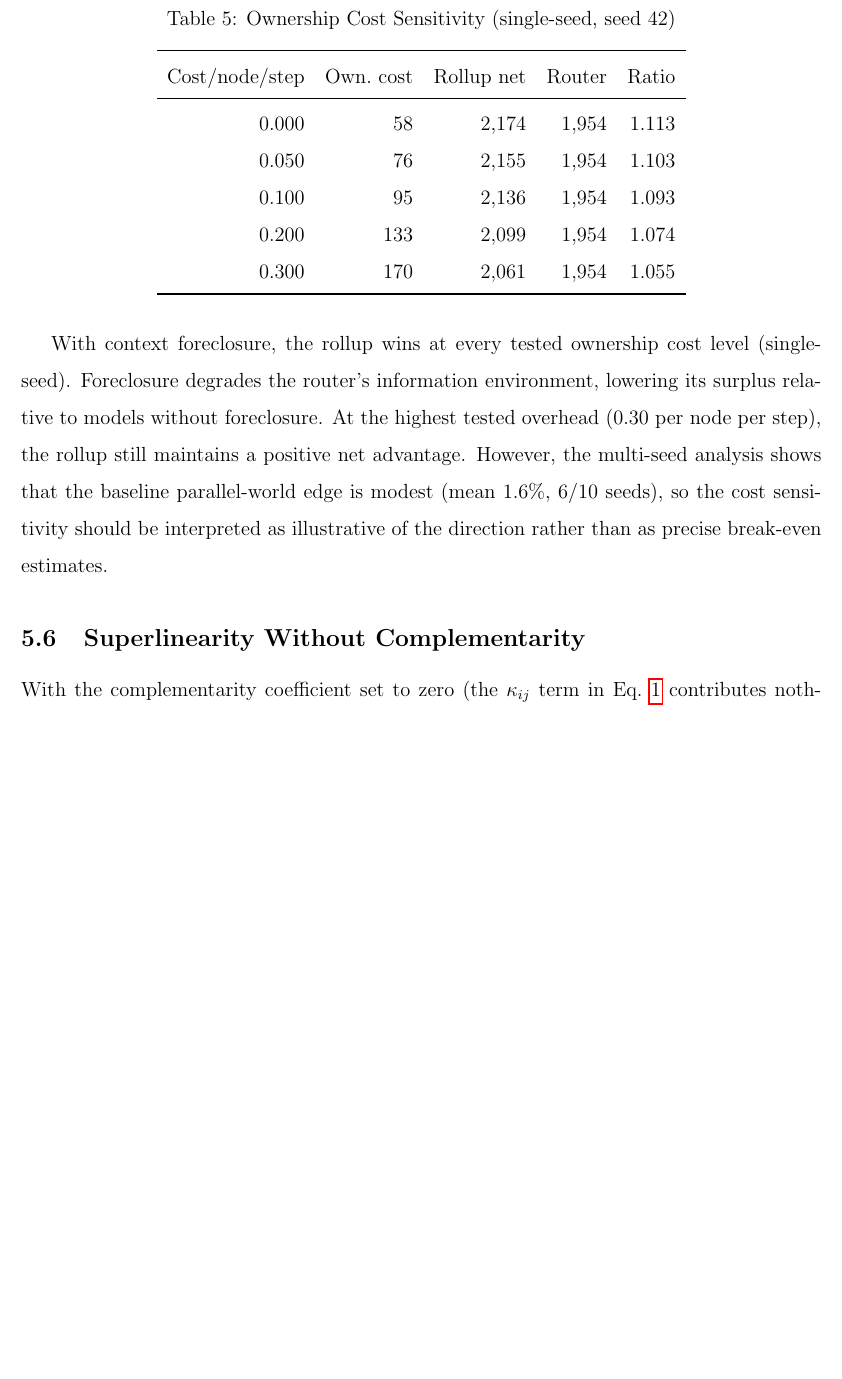
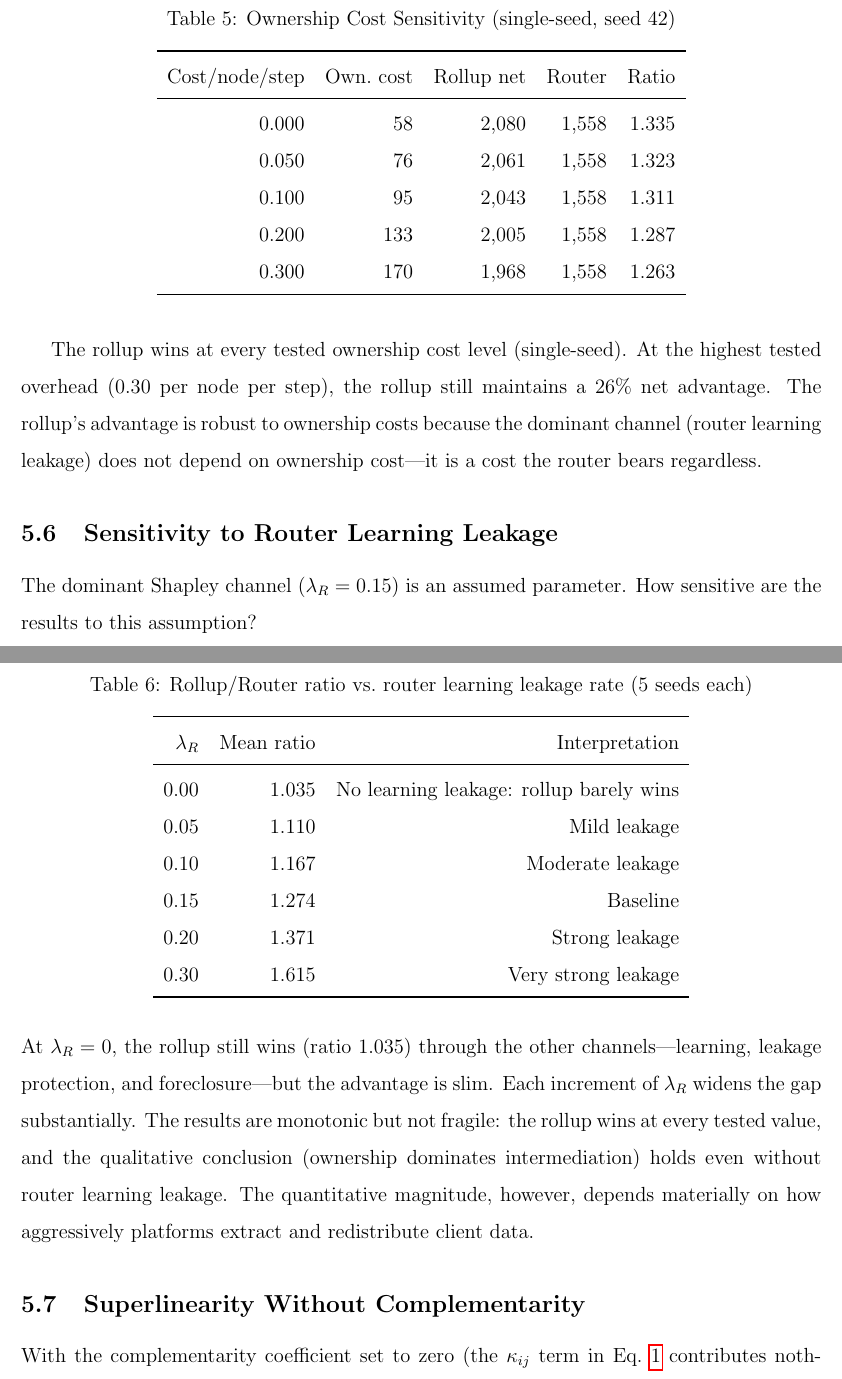
Before and after one commit to sorenlarson/against-coasean-singularity, a LaTeX paper (paper/cybernetic_arbitrage.tex): part of page 33 of 42 before the commit and two parts of pages 33 and 34 of 43 after it, the two joined at a grey line, cut so that both start at the same text, the shorter picture padded with empty space. Compiled offline with pdfLaTeX.

Commit message:
Complete consistency pass: all numbers match current model
- Baseline: market=1792, router=1558, rollup=2061
- Multi-seed: mean 1.24, 10/10 pass (24% advantage)
- Shapley: router_leak +0.200 (55%), learning +0.068, foreclosure +0.047, leakage +0.041
- Cost sensitivity regenerated on current model
- λ_R sensitivity table added (0.00 to 0.30)
- All stale references (1.6%, 6/10, 1.102, 1954, etc.) removed
- Intro bullets match Shapley: router leak is dominant, not cross-node learning
- Competing-world framing updated: 24% is not "modest"
- Revelation non-binding remark added after Proposition 1

Co-Authored-By: Claude Opus 4.6 (1M context) <noreply@anthropic.com>

```diff
--- a/paper/cybernetic_arbitrage.tex
+++ b/paper/cybernetic_arbitrage.tex
@@ -689,16 +693,40 @@ The most important sensitivity test: at what level of ownership overhead does th
 \toprule
 Cost/node/step & Own.\ cost & Rollup net & Router & Ratio \\
 \midrule
-0.000 & 58 & 2,174 & 1,954 & 1.113 \\
-0.050 & 76 & 2,155 & 1,954 & 1.103 \\
-0.100 & 95 & 2,136 & 1,954 & 1.093 \\
-0.200 & 133 & 2,099 & 1,954 & 1.074 \\
-0.300 & 170 & 2,061 & 1,954 & 1.055 \\
+0.000 & 58 & 2,080 & 1,558 & 1.335 \\
+0.050 & 76 & 2,061 & 1,558 & 1.323 \\
+0.100 & 95 & 2,043 & 1,558 & 1.311 \\
+0.200 & 133 & 2,005 & 1,558 & 1.287 \\
+0.300 & 170 & 1,968 & 1,558 & 1.263 \\
 \bottomrule
 \end{tabular}
 \end{table}
 
-With context foreclosure, the rollup wins at every tested ownership cost level (single-seed). Foreclosure degrades the router's information environment, lowering its surplus relative to models without foreclosure. At the highest tested overhead (0.30 per node per step), the rollup still maintains a positive net advantage. However, the multi-seed analysis shows that the baseline parallel-world edge is modest (mean 1.6\%, 6/10 seeds), so the cost sensitivity should be interpreted as illustrative of the direction rather than as precise break-even estimates.
+The rollup wins at every tested ownership cost level (single-seed). At the highest tested overhead (0.30 per node per step), the rollup still maintains a 26\% net advantage. The rollup's advantage is robust to ownership costs because the dominant channel (router learning leakage) does not depend on ownership cost---it is a cost the router bears regardless.
+
+\subsection{Sensitivity to Router Learning Leakage}
+
+The dominant Shapley channel ($\lambda_R = 0.15$) is an assumed parameter. How sensitive are the results to this assumption?
+
+\begin{table}[H]
+\centering
+\caption{Rollup/Router ratio vs.\ router learning leakage rate (5 seeds each)}
+\label{tab:lr_sensitivity}
+\begin{tabular}{rrr}
+\toprule
+$\lambda_R$ & Mean ratio & Interpretation \\
+\midrule
+0.00 & 1.035 & No learning leakage: rollup barely wins \\
+0.05 & 1.110 & Mild leakage \\
+0.10 & 1.167 & Moderate leakage \\
+0.15 & 1.274 & Baseline \\
+0.20 & 1.371 & Strong leakage \\
+0.30 & 1.615 & Very strong leakage \\
+\bottomrule
+\end{tabular}
+\end{table}
+
+\noindent At $\lambda_R = 0$, the rollup still wins (ratio 1.035) through the other channels---learning, leakage protection, and foreclosure---but the advantage is slim. Each increment of $\lambda_R$ widens the gap substantially. The results are monotonic but not fragile: the rollup wins at every tested value, and the qualitative conclusion (ownership dominates intermediation) holds even without router learning leakage. The quantitative magnitude, however, depends materially on how aggressively platforms extract and redistribute client data.
 
 \subsection{Superlinearity Without Complementarity}
 \label{sec:superlinearity}
```
Also changed, not shown: paper/cybernetic_arbitrage.pdf, paper/cybernetic_arbitrage.tex (56 more changed lines).
